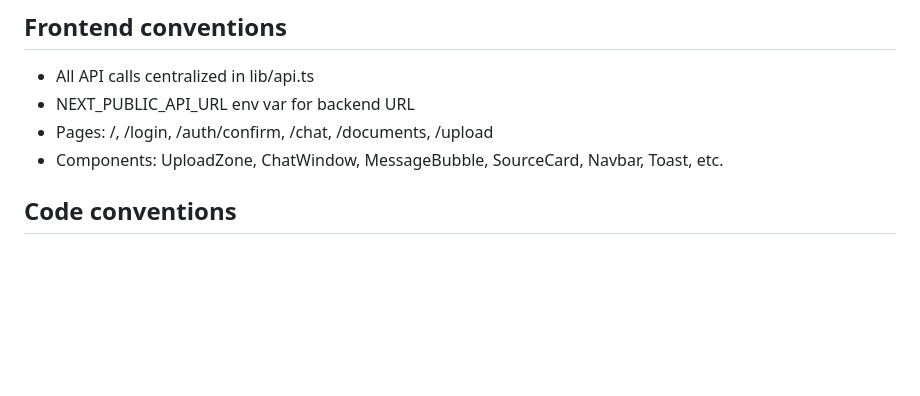
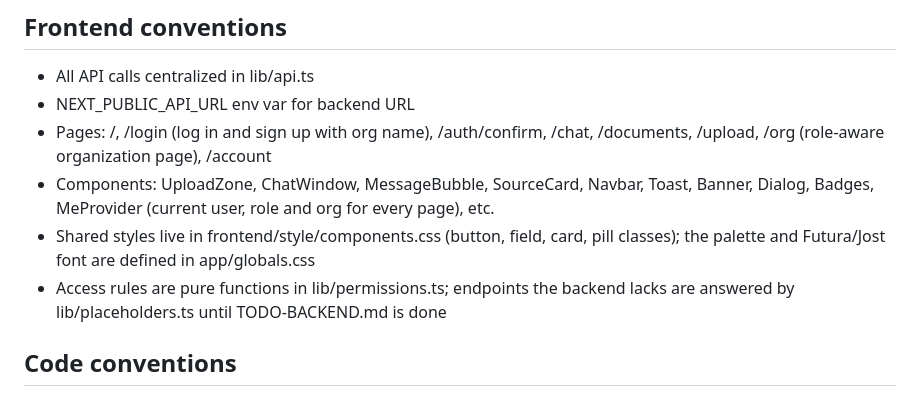
Before and after one commit to lorene-k/docSearcher, a Markdown page: CLAUDE.md, the part around the change. GitHub-like rendering; blank space fills up the shorter version.

Commit message:
docs: record the backend work left and the new frontend layout

```diff
--- a/CLAUDE.md
+++ b/CLAUDE.md
@@ -53,8 +53,10 @@ Internal knowledge base for small teams using RAG (Retrieval-Augmented Generatio
 ## Frontend conventions
 - All API calls centralized in lib/api.ts
 - NEXT_PUBLIC_API_URL env var for backend URL
-- Pages: /, /login, /auth/confirm, /chat, /documents, /upload
-- Components: UploadZone, ChatWindow, MessageBubble, SourceCard, Navbar, Toast, etc.
+- Pages: /, /login (log in and sign up with org name), /auth/confirm, /chat, /documents, /upload, /org (role-aware organization page), /account
+- Components: UploadZone, ChatWindow, MessageBubble, SourceCard, Navbar, Toast, Banner, Dialog, Badges, MeProvider (current user, role and org for every page), etc.
+- Shared styles live in frontend/style/components.css (button, field, card, pill classes); the palette and Futura/Jost font are defined in app/globals.css
+- Access rules are pure functions in lib/permissions.ts; endpoints the backend lacks are answered by lib/placeholders.ts until TODO-BACKEND.md is done
 
 ## Code conventions
 - English only, everywhere: code, identifiers, comments, UI text, error messages, LLM prompts, emails, tests, and docs. Never write French (or any other language) in this repo
```
Also changed, not shown: TODO-BACKEND.md (added, +82 -0 lines).
